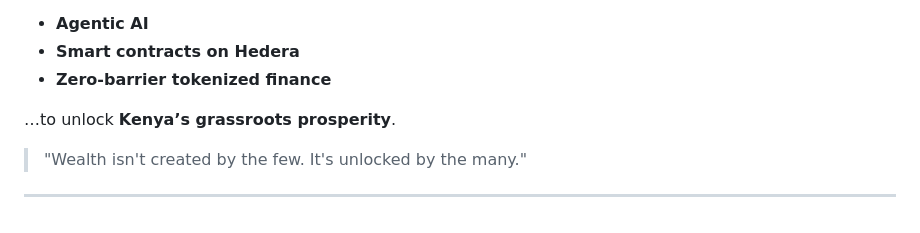
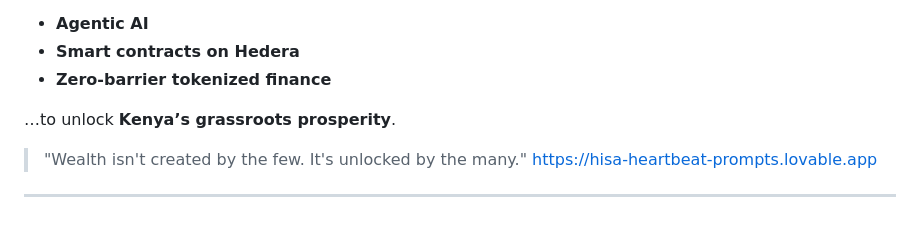
Before and after one commit to Drekahshi/UMOJA-PROJECT, a Markdown page: README.md, the part around the change. Rendered like a GitHub page.

```diff
--- a/README.md
+++ b/README.md
@@ -127,5 +127,5 @@ UMOJA uses:
 …to unlock **Kenya’s grassroots prosperity**.
 
 > "Wealth isn't created by the few. It's unlocked by the many."
-
+https://hisa-heartbeat-prompts.lovable.app
 ---
```
